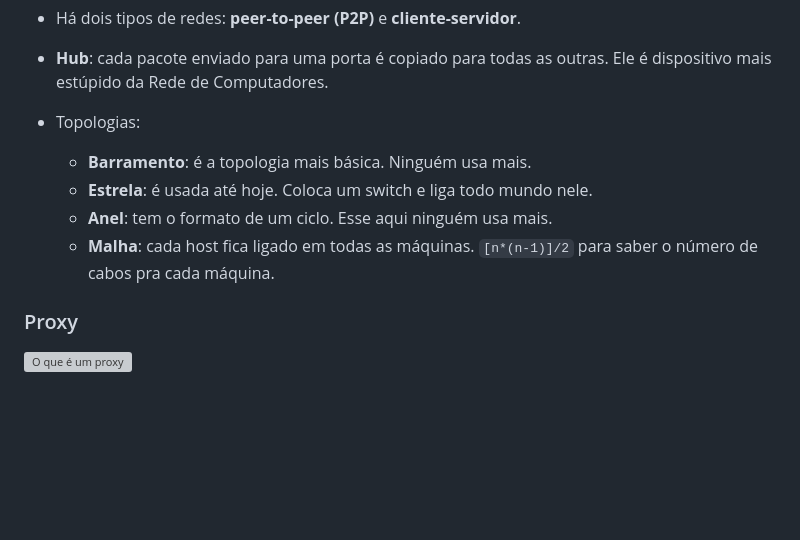
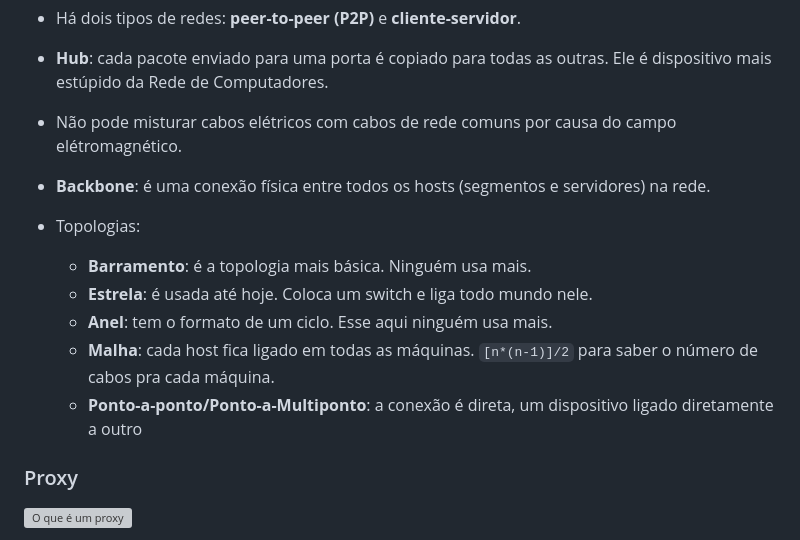
Before and after one commit to SorayaFerreira/programa-estagio-soraya, a Markdown page: content/networks.md, the part around one of its changes. Drawn GitHub-style; blank space fills up the shorter version; grey boxes are pictures that could not be loaded.

```diff
--- a/content/networks.md
+++ b/content/networks.md
@@ -26,12 +29,15 @@ tags:
 - o SEI e o SisCad são os serviços mais indispensáveis da UFMS.
 - Há dois tipos de redes: **peer-to-peer (P2P)** e **cliente-servidor**.
 - **Hub**: cada pacote enviado para uma porta é copiado para todas as outras. Ele é dispositivo mais estúpido da Rede de Computadores.
+- Não pode misturar cabos elétricos com cabos de rede comuns por causa do campo elétromagnético.
+- **Backbone**: é uma conexão física entre todos os hosts (segmentos e servidores) na rede.
 
 - Topologias:
     - **Barramento**: é a topologia mais básica. Ninguém usa mais.
     - **Estrela**: é usada até hoje. Coloca um switch e liga todo mundo nele.
     - **Anel**: tem o formato de um ciclo. Esse aqui ninguém usa mais.
     - **Malha**: cada host fica ligado em todas as máquinas. `[n*(n-1)]/2` para saber o número de cabos pra cada máquina.
+    - **Ponto-a-ponto/Ponto-a-Multiponto**: a conexão é direta, um dispositivo ligado diretamente a outro
 
 ### Proxy
 ![O que é um proxy](https://testrigor.com/wp-content/uploads/2023/11/How-to-Find-Proxy-Settings.jpeg)
```
Also changed, not shown: other parts of content/networks.md (+27 -1 lines), content/operating_systems.md (+9 -0 lines).
